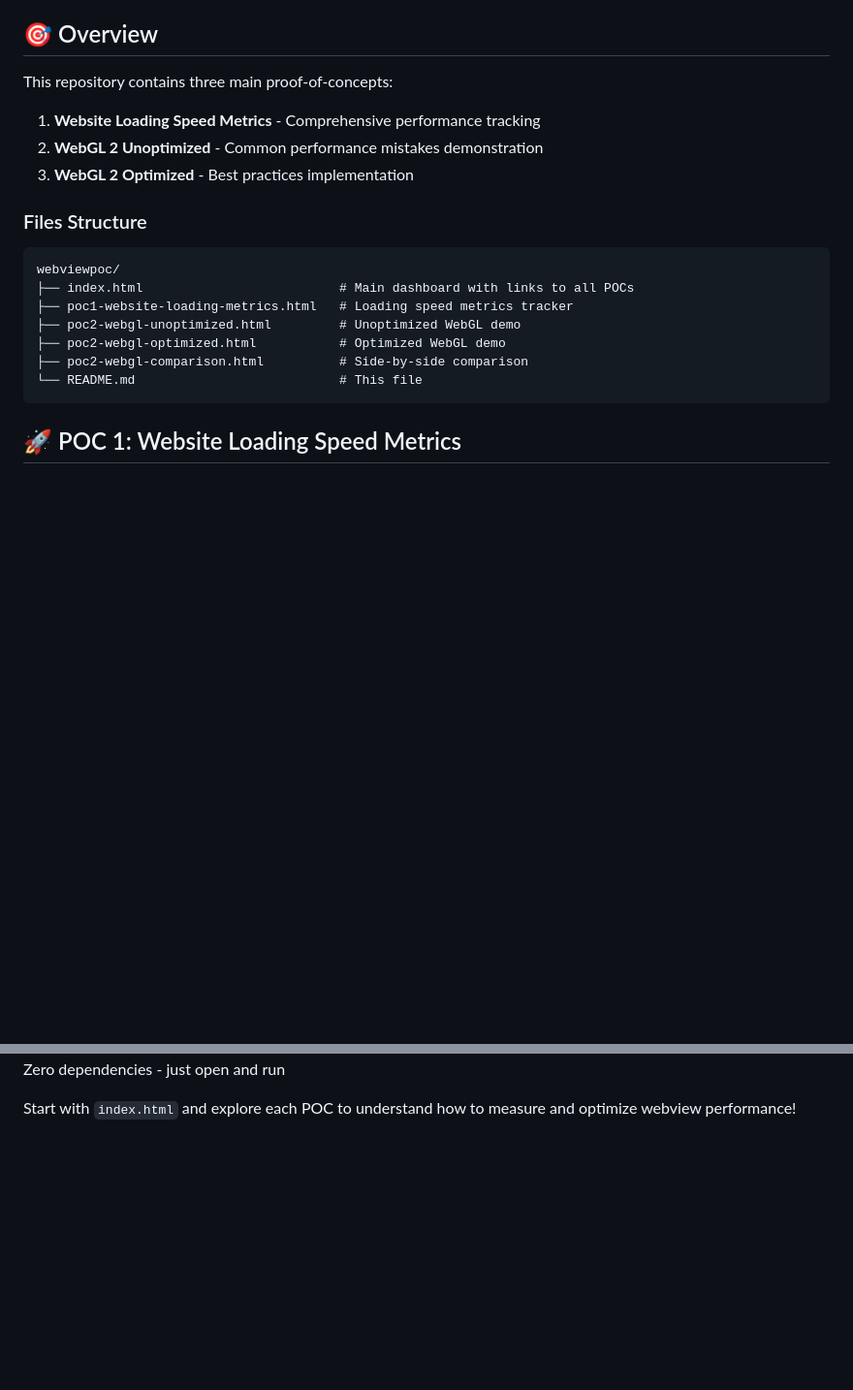
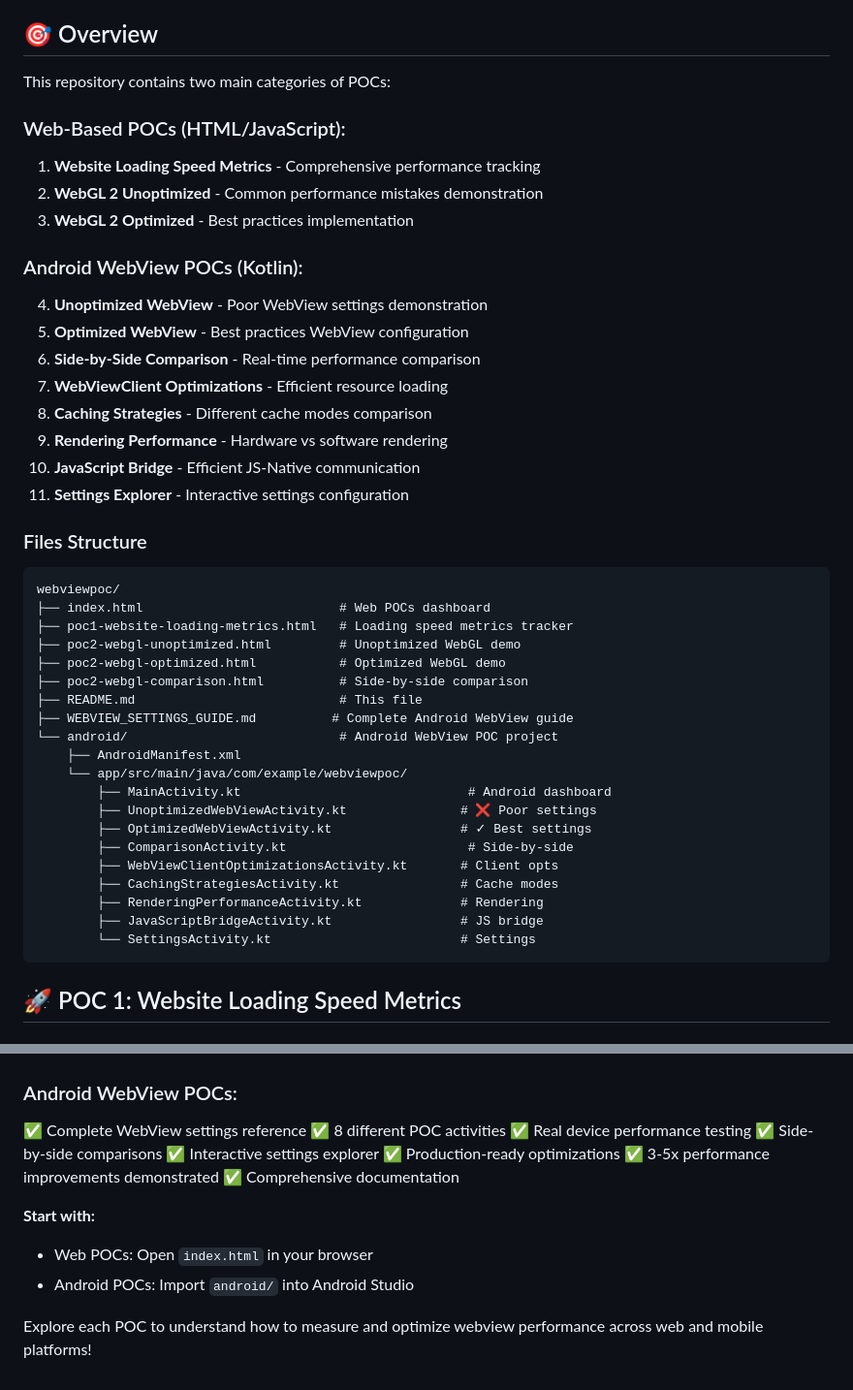
Before and after one commit to Arfath10x/webviewpoc, a Markdown page: README.md, 2 parts joined by grey strips. Shown at 97% size. GitHub-like rendering; blank space fills up the shorter version.

````diff
--- a/README.md
+++ b/README.md
@@ -14,22 +14,46 @@ Comprehensive proof-of-concepts demonstrating performance measurement and optimi
 
 ## 🎯 Overview
 
-This repository contains three main proof-of-concepts:
+This repository contains two main categories of POCs:
 
+### Web-Based POCs (HTML/JavaScript):
 1. **Website Loading Speed Metrics** - Comprehensive performance tracking
 2. **WebGL 2 Unoptimized** - Common performance mistakes demonstration
 3. **WebGL 2 Optimized** - Best practices implementation
+
+### Android WebView POCs (Kotlin):
+4. **Unoptimized WebView** - Poor WebView settings demonstration
+5. **Optimized WebView** - Best practices WebView configuration
+6. **Side-by-Side Comparison** - Real-time performance comparison
+7. **WebViewClient Optimizations** - Efficient resource loading
+8. **Caching Strategies** - Different cache modes comparison
+9. **Rendering Performance** - Hardware vs software rendering
+10. **JavaScript Bridge** - Efficient JS-Native communication
+11. **Settings Explorer** - Interactive settings configuration
 
 ### Files Structure
 
 ```
 webviewpoc/
-├── index.html                          # Main dashboard with links to all POCs
+├── index.html                          # Web POCs dashboard
 ├── poc1-website-loading-metrics.html   # Loading speed metrics tracker
 ├── poc2-webgl-unoptimized.html         # Unoptimized WebGL demo
 ├── poc2-webgl-optimized.html           # Optimized WebGL demo
 ├── poc2-webgl-comparison.html          # Side-by-side comparison
-└── README.md                           # This file
+├── README.md                           # This file
+├── WEBVIEW_SETTINGS_GUIDE.md          # Complete Android WebView guide
+└── android/                            # Android WebView POC project
+    ├── AndroidManifest.xml
+    └── app/src/main/java/com/example/webviewpoc/
+        ├── MainActivity.kt                              # Android dashboard
+        ├── UnoptimizedWebViewActivity.kt               # ❌ Poor settings
+        ├── OptimizedWebViewActivity.kt                 # ✓ Best settings
+        ├── ComparisonActivity.kt                        # Side-by-side
+        ├── WebViewClientOptimizationsActivity.kt       # Client opts
+        ├── CachingStrategiesActivity.kt                # Cache modes
+        ├── RenderingPerformanceActivity.kt             # Rendering
+        ├── JavaScriptBridgeActivity.kt                 # JS bridge
+        └── SettingsActivity.kt                         # Settings
 ```
 
 ## 🚀 POC 1: Website Loading Speed Metrics
@@ -549,3 +686,17 @@ This POC collection provides:
 ✅ Zero dependencies - just open and run
 
-Start with `index.html` and explore each POC to understand how to measure and optimize webview performance!
+### Android WebView POCs:
+✅ Complete WebView settings reference
+✅ 8 different POC activities
+✅ Real device performance testing
+✅ Side-by-side comparisons
+✅ Interactive settings explorer
+✅ Production-ready optimizations
+✅ 3-5x performance improvements demonstrated
+✅ Comprehensive documentation
+
+**Start with:**
+- Web POCs: Open `index.html` in your browser
+- Android POCs: Import `android/` into Android Studio
+
+Explore each POC to understand how to measure and optimize webview performance across web and mobile platforms!
````
Also changed, not shown: other parts of README.md (+114 -1 lines).
